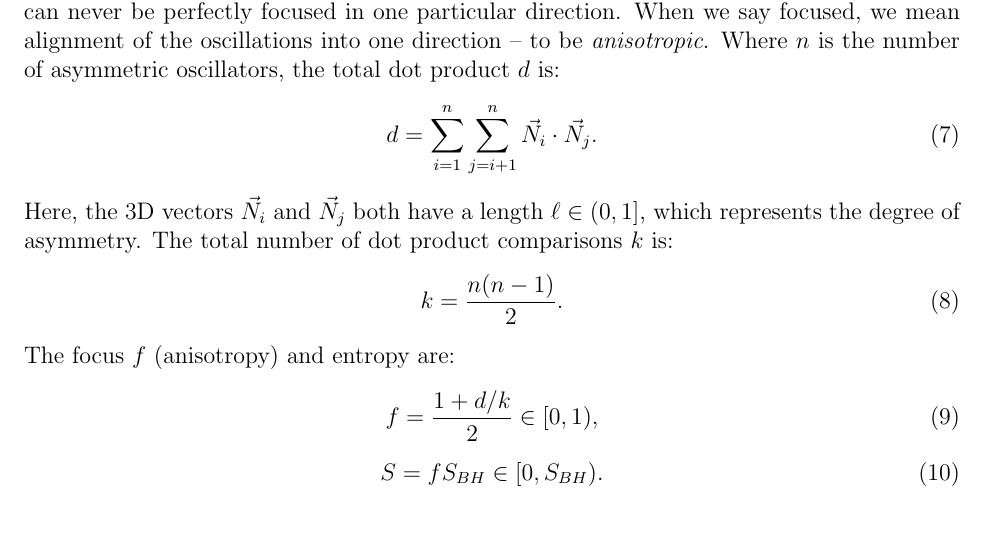
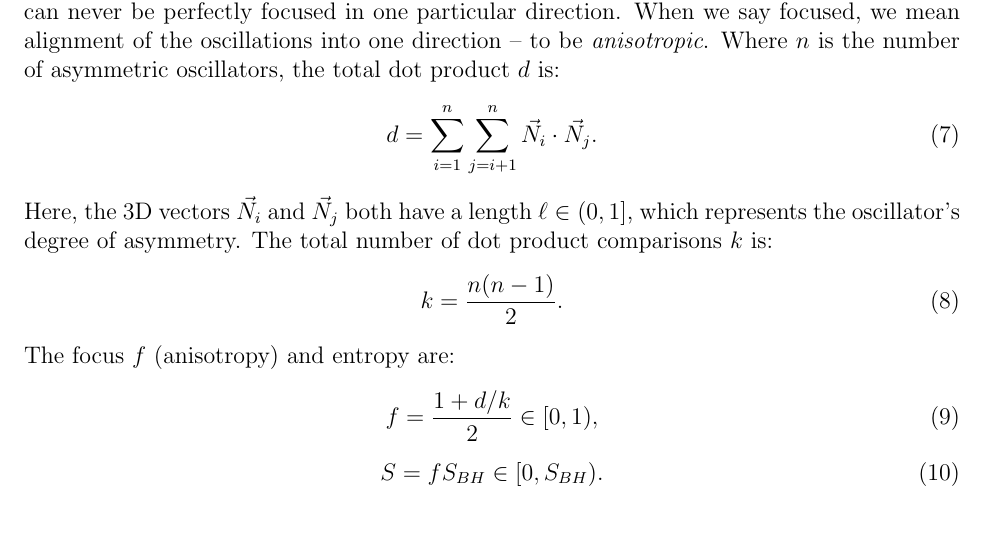
Before and after one commit to sjhalayka/papers, a LaTeX paper (space_travel/bezier_escape.tex): part of page 3 of 3, cut so that both start at the same text. Compiled offline with pdfLaTeX.

Commit message:
Add files via upload

```diff
--- a/space_travel/bezier_escape.tex
+++ b/space_travel/bezier_escape.tex
@@ -126,7 +126,7 @@ Where $n$ is the number of asymmetric oscillators, the total dot product $d$ is:
 \begin{equation}
 d = \sum_{i = 1}^{n}  \sum_{j = i + 1}^{n} {\vec{N}}_i  \cdot {\vec{N}}_j.
 \end{equation}
-Here, the 3D vectors ${\vec{N}}_i$ and ${\vec{N}}_j$ both have a length $\ell \in (0, 1]$, which represents the degree of asymmetry.
+Here, the 3D vectors ${\vec{N}}_i$ and ${\vec{N}}_j$ both have a length $\ell \in (0, 1]$, which represents the oscillator's degree of asymmetry.
 The total number of dot product comparisons $k$ is:
 \begin{equation}
 k = \frac{n(n - 1)}{2}.
```
Also changed, not shown: space_travel/bezier_escape.pdf.
